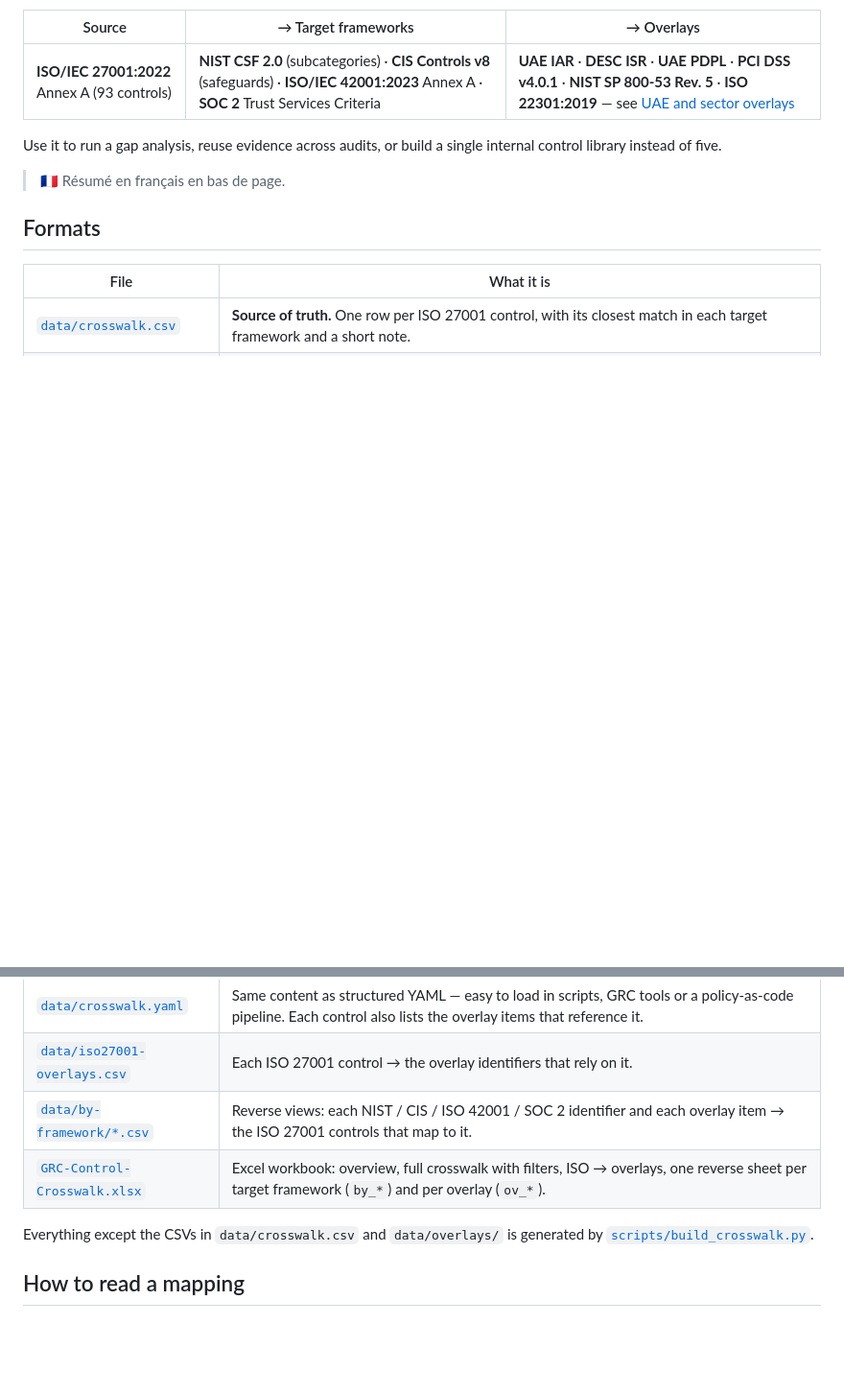
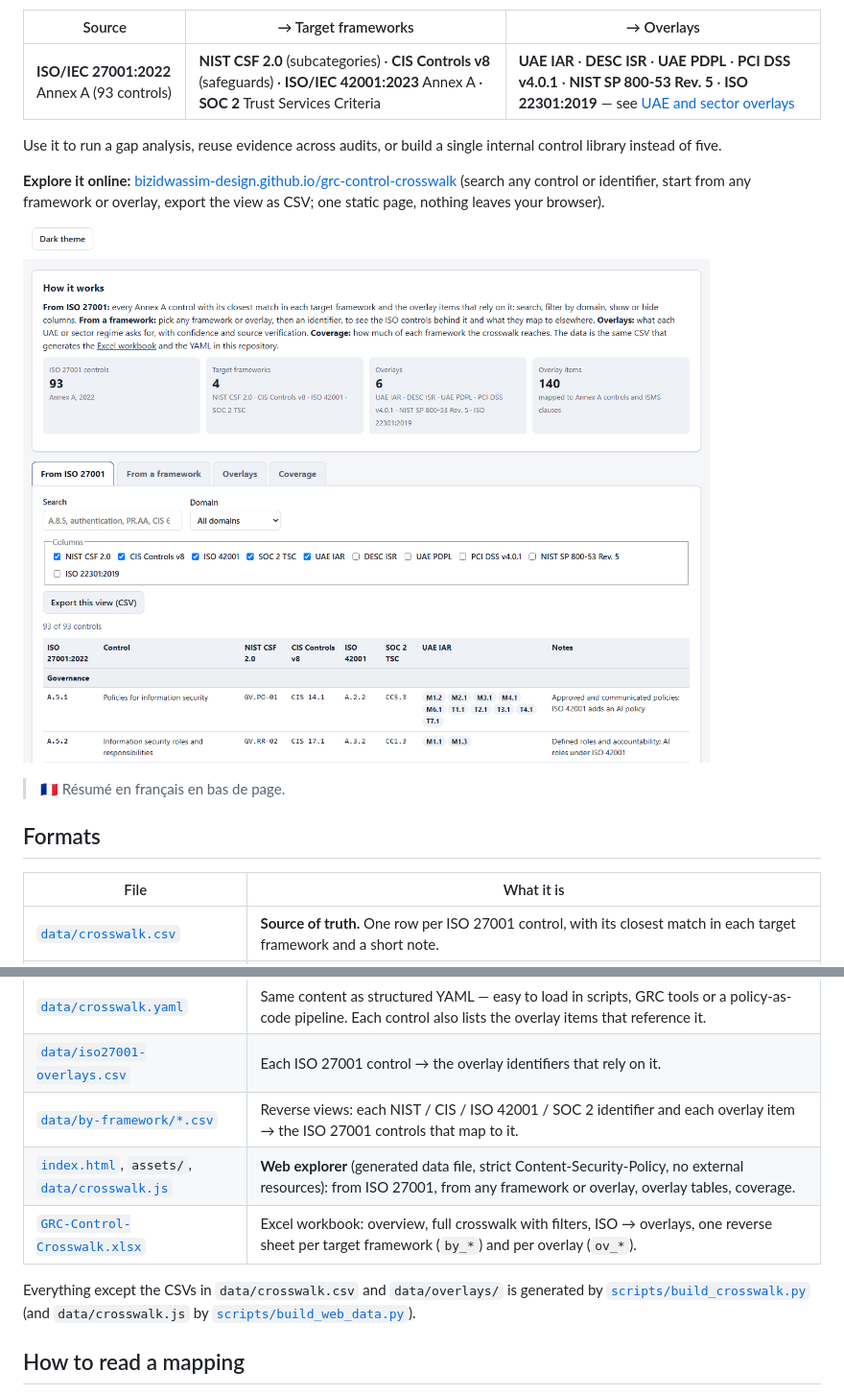
Before and after one commit to bizidwassim-design/grc-control-crosswalk, a Markdown page: README.md, 2 parts joined by grey strips. Shown at 96% size. Rendered like a GitHub page; pictures changed too: docs/screenshot.png (added); blank space fills up the shorter version.

Commit message:
Web explorer: search, start from any framework or overlay, overlay tables, coverage; GitHub Pages

```diff
--- a/README.md
+++ b/README.md
@@ -10,6 +10,11 @@ UAE and sector overlays (UAE IAR, DESC ISR, UAE PDPL, PCI DSS v4.0.1, NIST SP 80
 | **ISO/IEC 27001:2022** Annex A (93 controls) | **NIST CSF 2.0** (subcategories) · **CIS Controls v8** (safeguards) · **ISO/IEC 42001:2023** Annex A · **SOC 2** Trust Services Criteria | **UAE IAR** · **DESC ISR** · **UAE PDPL** · **PCI DSS v4.0.1** · **NIST SP 800-53 Rev. 5** · **ISO 22301:2019** — see [UAE and sector overlays](#uae-and-sector-overlays) |
 
 Use it to run a gap analysis, reuse evidence across audits, or build a single internal control library instead of five.
+
+**Explore it online:** [bizidwassim-design.github.io/grc-control-crosswalk](https://bizidwassim-design.github.io/grc-control-crosswalk/)
+(search any control or identifier, start from any framework or overlay, export the view as CSV; one static page, nothing leaves your browser).
+
+![Web explorer: ISO 27001 controls with their NIST CSF, CIS, ISO 42001, SOC 2 and UAE IAR mappings](docs/screenshot.png)
 
 > 🇫🇷 Résumé en français en bas de page.
 
@@ -22,9 +27,10 @@ Use it to run a gap analysis, reuse evidence across audits, or build a single in
 | [`data/crosswalk.yaml`](data/crosswalk.yaml) | Same content as structured YAML — easy to load in scripts, GRC tools or a policy-as-code pipeline. Each control also lists the overlay items that reference it. |
 | [`data/iso27001-overlays.csv`](data/iso27001-overlays.csv) | Each ISO 27001 control → the overlay identifiers that rely on it. |
 | [`data/by-framework/*.csv`](data/by-framework/) | Reverse views: each NIST / CIS / ISO 42001 / SOC 2 identifier and each overlay item → the ISO 27001 controls that map to it. |
+| [`index.html`](index.html), `assets/`, [`data/crosswalk.js`](data/crosswalk.js) | **Web explorer** (generated data file, strict Content-Security-Policy, no external resources): from ISO 27001, from any framework or overlay, overlay tables, coverage. |
 | [`GRC-Control-Crosswalk.xlsx`](GRC-Control-Crosswalk.xlsx) | Excel workbook: overview, full crosswalk with filters, ISO → overlays, one reverse sheet per target framework (`by_*`) and per overlay (`ov_*`). |
 
-Everything except the CSVs in `data/crosswalk.csv` and `data/overlays/` is generated by [`scripts/build_crosswalk.py`](scripts/build_crosswalk.py).
+Everything except the CSVs in `data/crosswalk.csv` and `data/overlays/` is generated by [`scripts/build_crosswalk.py`](scripts/build_crosswalk.py) (and `data/crosswalk.js` by [`scripts/build_web_data.py`](scripts/build_web_data.py)).
 
 ## How to read a mapping
 
```
Also changed, not shown: other parts of README.md (+1 -1 lines), CHANGELOG.md (+4 -0 lines), 8 other files.
